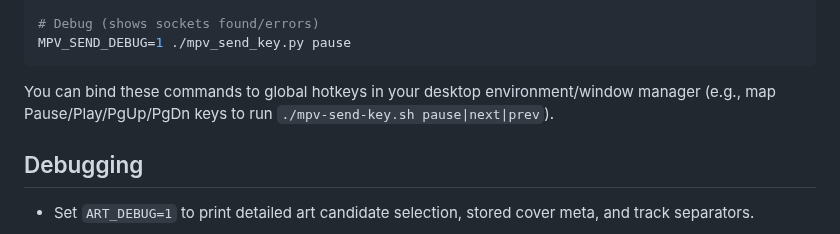
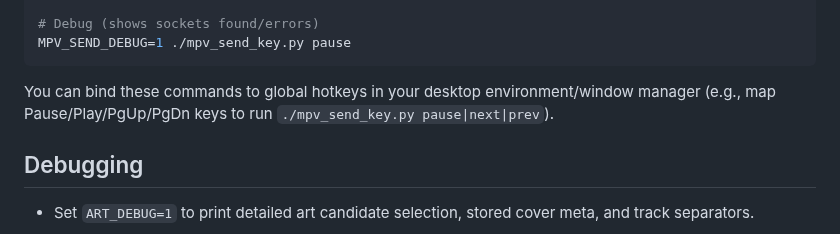
Before and after one commit to julienmn/mpv-music-wrapper, a Markdown page: README.md, the part around the change. Drawn GitHub-style.

````diff
--- a/README.md
+++ b/README.md
@@ -104,7 +104,7 @@ play_album /path/to/album
 MPV_SEND_DEBUG=1 ./mpv_send_key.py pause
 ```
 
-You can bind these commands to global hotkeys in your desktop environment/window manager (e.g., map Pause/Play/PgUp/PgDn keys to run `./mpv-send-key.sh pause|next|prev`).
+You can bind these commands to global hotkeys in your desktop environment/window manager (e.g., map Pause/Play/PgUp/PgDn keys to run `./mpv_send_key.py pause|next|prev`).
 
 ## Debugging
 - Set `ART_DEBUG=1` to print detailed art candidate selection, stored cover meta, and track separators.
````
